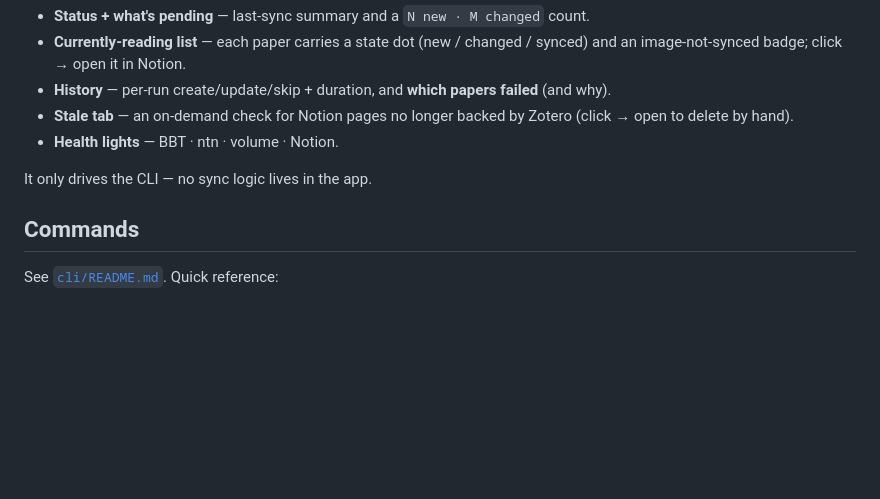
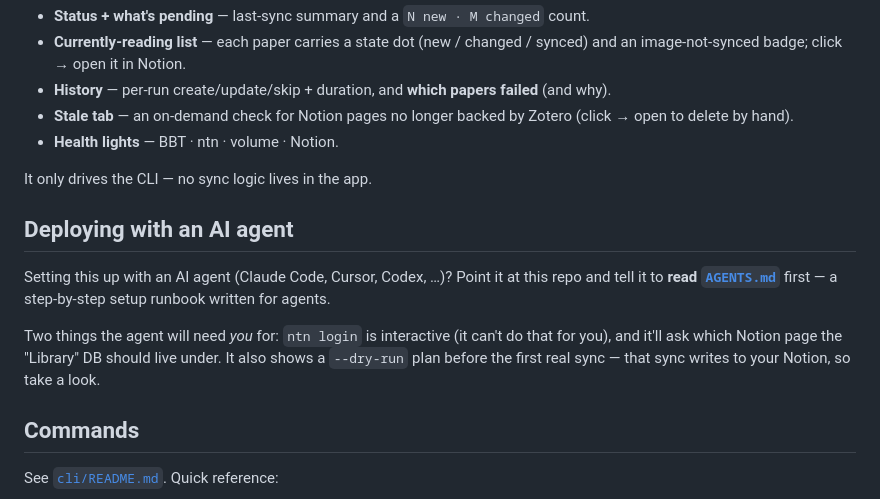
Before and after one commit to BrooksC02/ntncite, a Markdown page: README.md, the part around the change. Drawn GitHub-style; blank space fills up the shorter version.

```diff
--- a/README.md
+++ b/README.md
@@ -138,6 +138,12 @@ The app shows:
 
 It only drives the CLI — no sync logic lives in the app.
 
+## Deploying with an AI agent
+
+Setting this up with an AI agent (Claude Code, Cursor, Codex, …)? Point it at this repo and tell it to **read [`AGENTS.md`](AGENTS.md)** first — a step-by-step setup runbook written for agents.
+
+Two things the agent will need *you* for: `ntn login` is interactive (it can't do that for you), and it'll ask which Notion page the "Library" DB should live under. It also shows a `--dry-run` plan before the first real sync — that sync writes to your Notion, so take a look.
+
 ## Commands
 
 See [`cli/README.md`](cli/README.md). Quick reference:
```
Also changed, not shown: AGENTS.md (added, +93 -0 lines), README.zh-CN.md (+6 -0 lines).
